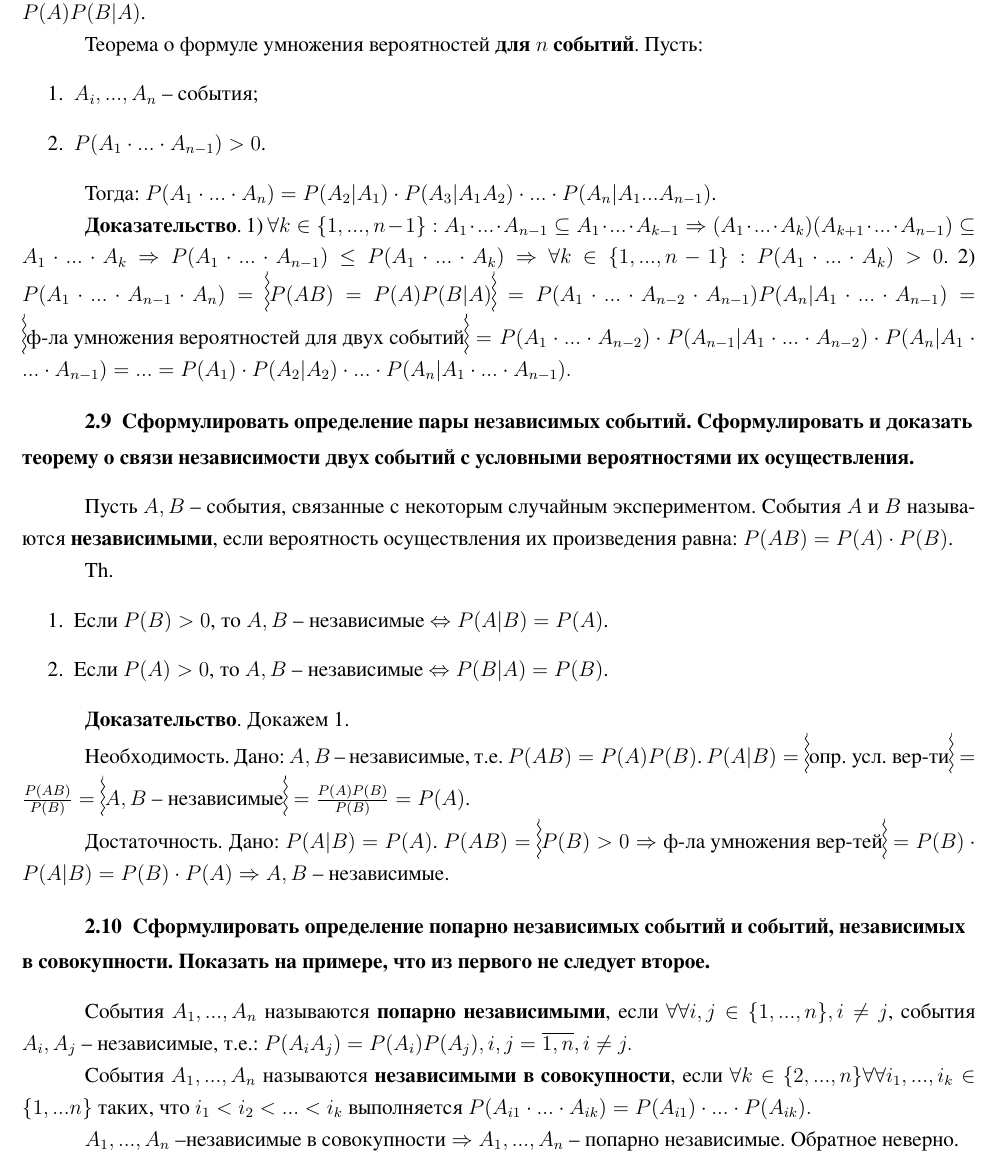
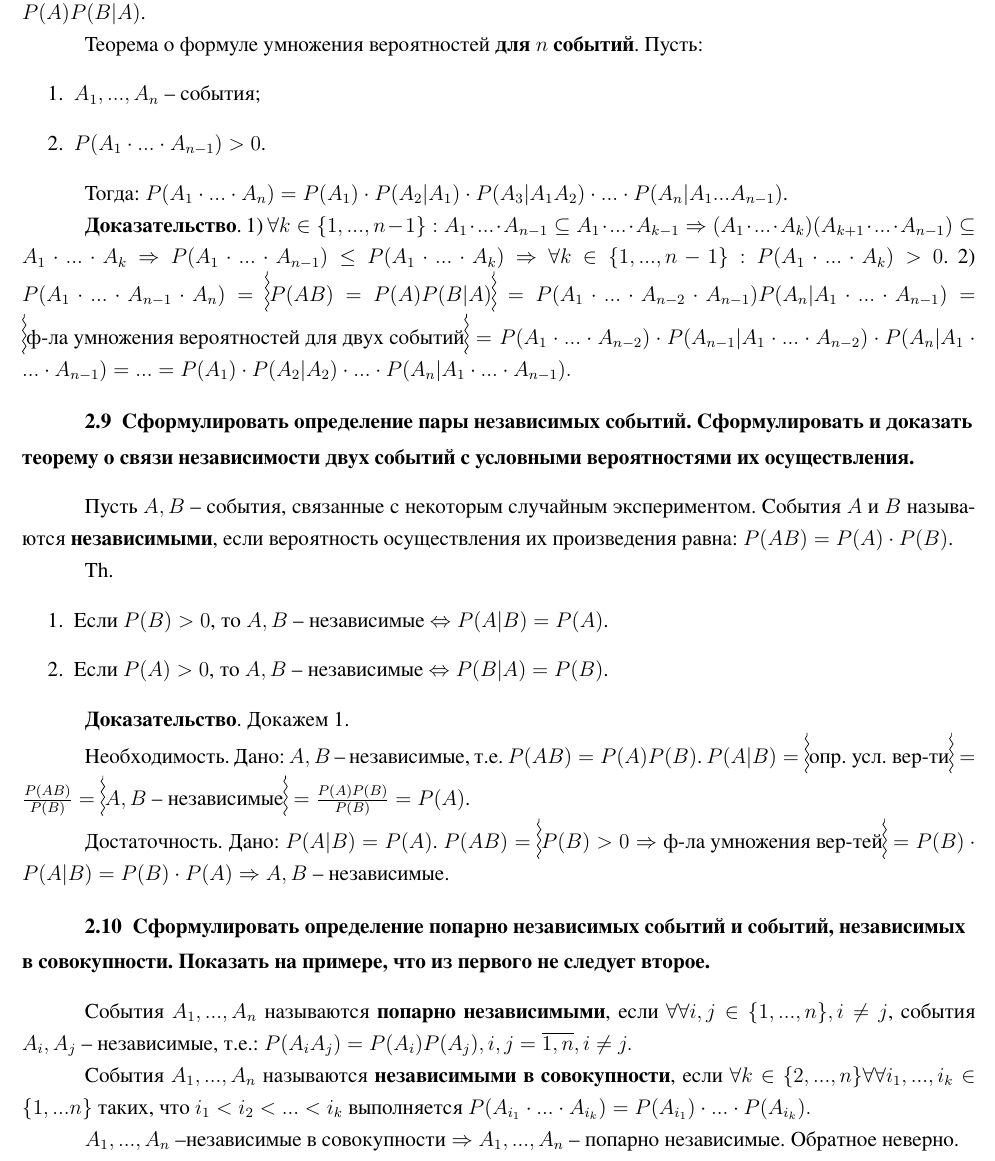
Before and after one commit to ooosae/BMTU-5-TV, a LaTeX document (RK1/report.tex, which reads RK1/parts/main.tex): part of page 11 of 13, cut so that both start at the same text. The pictures show the PDF file RK1/report.pdf that the author committed with the source.

Commit message:
little fixes

```diff
--- a/RK1/parts/main.tex
+++ b/RK1/parts/main.tex
@@ -340,7 +340,7 @@ $\mathcal{B}$ называется \textbf{сигма-алгеброй} собы
 \begin{enumerate}
 	\item $P(A|B) = \frac{P(AB)^{\geq 0 \text{(акс. неотр.)}}}{P(B)^{> 0}} \geq 0$;
 	\item $P(\Omega | B) = \frac{P(\Omega B)}{P(B)} = \zigzagline \Omega B = B \zigzagline= \frac{P(B)}{P(B)} = 1$;
-	\item Пусть $A_1, ..., A_n, ...$ -- попарно несовместные события. $P(A_1, ..., A_n, ... | B) = \frac {P((A_1 + ... + A_n + ...)B)}{P(B)} = \zigzagline \text{счетная дистрибутивность пересечения относительно объединения} \zigzagline = \frac{P(A_1B + ... + A_nB + ...)}{P(B)} = \zigzagline A_iB \subseteq A_i. \text{ Т.к. } A_i, i \in \mathbb{N} \text{ попарно несовместны, то и } A_iB, i \in \mathbb{N} \text{ также будут попарно несовместны } \zigzagline = \zigzagline \text{акс. 3} \zigzagline = \frac{P(A_1B) + ... + P(A_nB) + ...}{P(B)} = \frac{P(A_1B)}{P(B)} + ... + \frac{P(A_nB)}{P(B)} + ... = P(A_i | B) + ... + P(A_n | B) + ...$.
+	\item Пусть $A_1, ..., A_n, ...$ -- попарно несовместные события. $P(A_1, ..., A_n, ... | B) = \frac {P((A_1 + ... + A_n + ...)B)}{P(B)} = \zigzagline \text{счетная дистрибутивность пересечения относительно объединения} \zigzagline = \frac{P(A_1B + ... + A_nB + ...)}{P(B)} = \zigzagline A_iB \subseteq A_i. \text{ Т.к. } A_i, i \in \mathbb{N} \text{ попарно несовместны, то и } A_iB, i \in \mathbb{N} \text{ также будут попарно несовместны } \zigzagline = \zigzagline \text{акс. 3} \zigzagline = \frac{P(A_1B) + ... + P(A_nB) + ...}{P(B)} = \frac{P(A_1B)}{P(B)} + ... + \frac{P(A_nB)}{P(B)} + ... = P(A_1 | B) + ... + P(A_n | B) + ...$.
 \end{enumerate}
 
 \section{Доказать теоремы о формулах умножения вероятностей для двух событий и для произвольного числа событий.}
@@ -351,11 +351,11 @@ $\mathcal{B}$ называется \textbf{сигма-алгеброй} собы
 
 Теорема о формуле умножения вероятностей \textbf{для $n$ событий}. Пусть:
 \begin{enumerate}
-	\item $A_i, ..., A_n$ -- события;
+	\item $A_1, ..., A_n$ -- события;
 	\item $P(A_1 \cdot ... \cdot A_{n-1}) > 0$.
 \end{enumerate}
 
-Тогда: $P(A_1 \cdot ... \cdot A_n) = P(A_2 | A_1) \cdot P(A_3 | A_1A_2) \cdot ... \cdot P(A_{n} | A_1 ... A_{n-1})$.
+Тогда: $P(A_1 \cdot ... \cdot A_n) = P(A_1) \cdot P(A_2 | A_1) \cdot P(A_3 | A_1A_2) \cdot ... \cdot P(A_{n} | A_1 ... A_{n-1})$.
 
 \textbf{Доказательство}. 1) $\forall k \in \{1, ..., n - 1\} : A_1 \cdot ... \cdot A_{n-1} \subseteq A_1 \cdot ... \cdot A_{k-1} \Rightarrow (A_1 \cdot ... \cdot A_k)(A_{k+1} \cdot ... \cdot A_{n-1}) \subseteq A_1 \cdot ... \cdot A_k \Rightarrow P(A_1 \cdot ... \cdot A_{n-1}) \leq P(A_1 \cdot ... \cdot A_k) \Rightarrow \forall k \in \{1, ..., n-1\}: P(A_1 \cdot ... \cdot A_k) > 0$. 2) $P(A_1 \cdot ... \cdot A_{n-1} \cdot A_n) = \zigzagline P(AB) = P(A)P(B|A) \zigzagline = P(A_1 \cdot ... \cdot A_{n-2} \cdot A_{n-1})P(A_n|A_1 \cdot ... \cdot A_{n-1}) = \zigzagline \text{ф-ла умножения вероятностей для двух событий} \zigzagline = P(A_1 \cdot ... \cdot A_{n-2}) \cdot P(A_{n-1}|A_1 \cdot ... \cdot A_{n-2}) \cdot P(A_n | A_1 \cdot ... \cdot A_{n-1}) = ... = P(A_1) \cdot P(A_2 |A_2) \cdot ... \cdot P(A_n | A_1 \cdot ... \cdot A_{n-1}).$
 
@@ -379,7 +379,7 @@ Th.
 
 События $A_1, ..., A_n$ называются \textbf{попарно независимыми}, если $\forall \forall i, j \in \{1, ..., n\}, i \neq j$, события $A_i, A_j$ -- независимые, т.е.: $P(A_iA_j) = P(A_i)P(A_j), i, j = \overline{1, n}, i \neq j.$
 
-События $A_1, ..., A_n$ называются \textbf{независимыми в совокупности}, если $\forall k \in \{2, ..., n\} \forall \forall i_1, ..., i_k \in \{1, ... n\} \text{ таких, что } i_1 < i_2 < ... < i_k \text{ выполняется } P(A_{i1} \cdot ... \cdot A_{ik}) = P(A_{i1}) \cdot ... \cdot P(A_{ik}).$
+События $A_1, ..., A_n$ называются \textbf{независимыми в совокупности}, если $\forall k \in \{2, ..., n\} \forall \forall i_1, ..., i_k \in \{1, ... n\} \text{ таких, что } i_1 < i_2 < ... < i_k \text{ выполняется } P(A_{i_1} \cdot ... \cdot A_{i_k}) = P(A_{i_1}) \cdot ... \cdot P(A_{i_k}).$
 
 $A_1, ..., A_n \text{ --независимые в совокупности} \Rightarrow A_1, ..., A_n \text{ -- попарно независимые}$. Обратное неверно.
 
```
Also changed, not shown: RK1/report.pdf, RK1/parts/main.tex (8 more changed lines).
